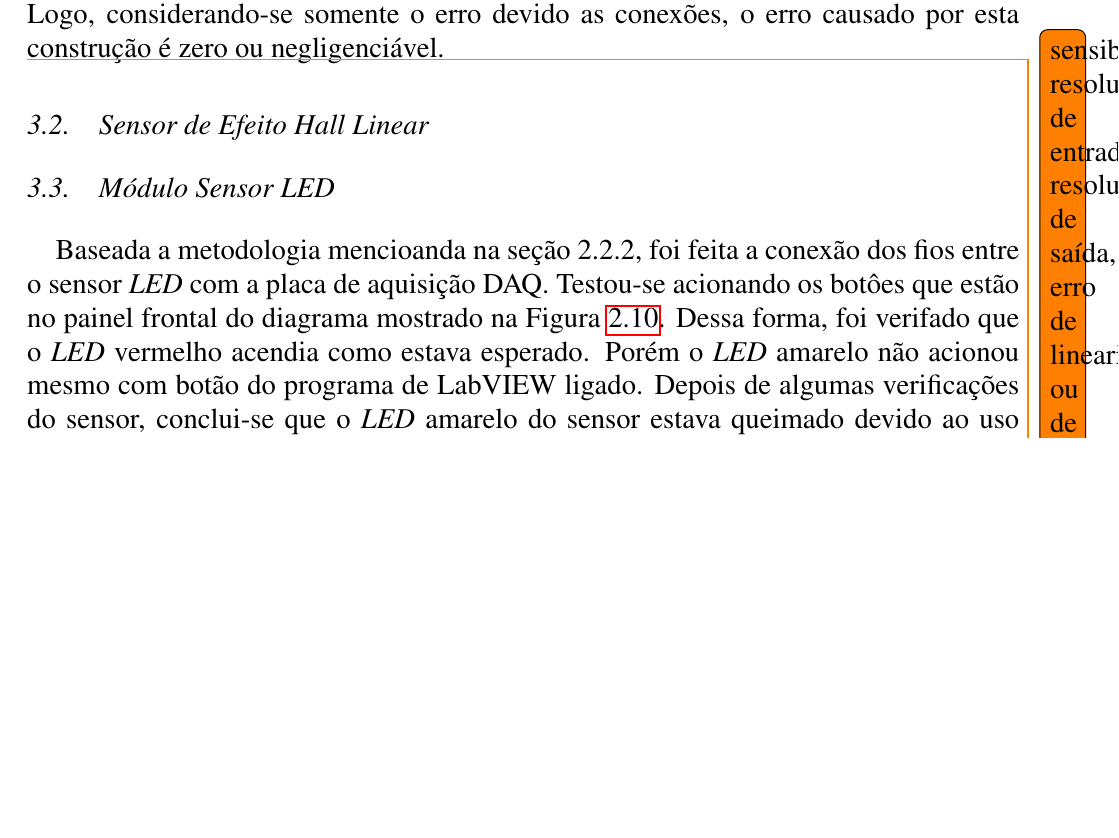
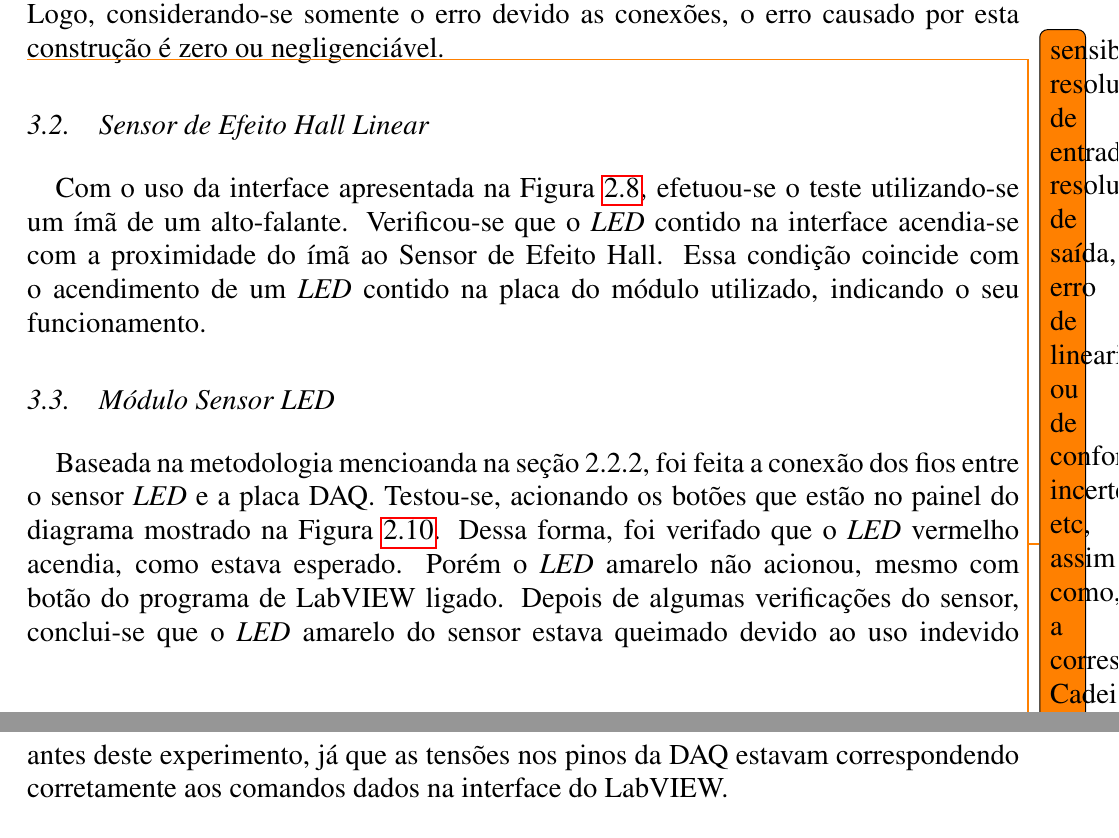
Before and after one commit to Rogiel/ufrgs-instrumentacao-lab2, a LaTeX document (Relatório/Relatório.tex): part of page 22 of 23 before the commit and two parts of pages 22 and 23 of 23 after it, the two joined at a grey line, cut so that both start at the same text, the shorter picture padded with empty space. Compiled offline with pdfLaTeX.

Commit message:
Resultados Hall e LED OK

```diff
--- a/Relatório/Relatório.tex
+++ b/Relatório/Relatório.tex
@@ -653,12 +653,10 @@ Independente da resistência elétrica dos fios, considerando que a impedância
 \todo{calcular a incerteza de TODAS medidas}
 
 \section{Sensor de Efeito Hall Linear}
-
+Com o uso da interface apresentada na Figura \ref{fig:labview-hall}, efetuou-se o teste utilizando-se um ímã de um alto-falante. Verificou-se que o \textit{LED} contido na interface acendia-se com a proximidade do ímã ao Sensor de Efeito Hall. Essa condição coincide com o acendimento de um \textit{LED} contido na placa do módulo utilizado, indicando o seu funcionamento.
 
 \section{Módulo Sensor LED}
-Baseada a metodologia mencioanda na seção 2.2.2, foi feita a conexão dos fios  entre o sensor \textit{LED} com a placa de aquisição DAQ. Testou-se acionando os botôes que estão no painel frontal do diagrama mostrado na Figura \ref{fig:labview-led}. Dessa forma, foi verifado que o \textit{LED} vermelho acendia como estava esperado. Porém o \textit{LED} amarelo não acionou mesmo com botão do programa de LabVIEW ligado. Depois de algumas verificações do sensor, conclui-se que o \textit{LED} amarelo do sensor estava queimado devido ao uso indevido antes deste experimento.
-
-
+Baseada na metodologia mencioanda na seção 2.2.2, foi feita a conexão dos fios  entre o sensor \textit{LED} e a placa DAQ. Testou-se, acionando os botões que estão no painel do diagrama mostrado na Figura \ref{fig:labview-led}. Dessa forma, foi verifado que o \textit{LED} vermelho acendia, como estava esperado. Porém o \textit{LED} amarelo não acionou, mesmo com botão do programa de LabVIEW ligado. Depois de algumas verificações do sensor, conclui-se que o \textit{LED} amarelo do sensor estava queimado devido ao uso indevido antes deste experimento, já que as tensões nos pinos da DAQ estavam correspondendo corretamente aos comandos dados na interface do LabVIEW.
 
 \chapter{Conclusões}
 
```
